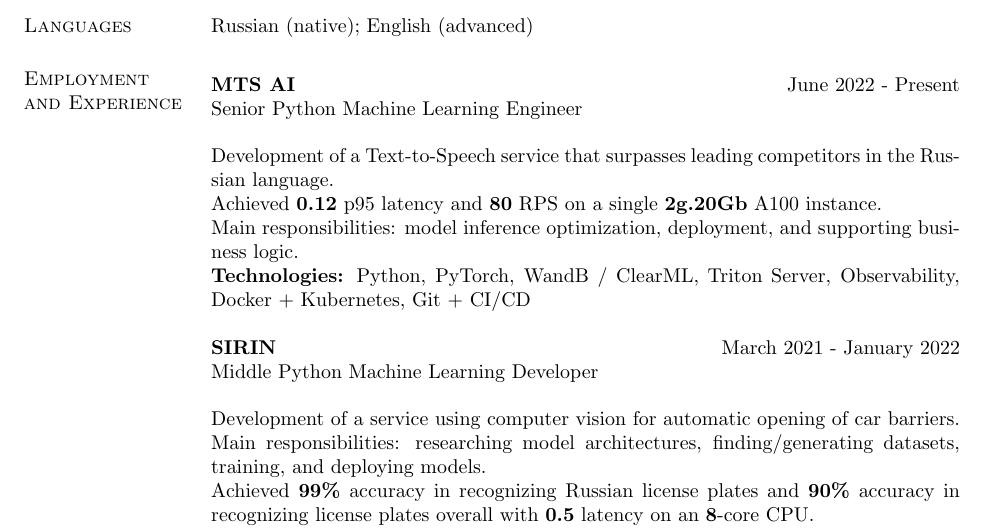
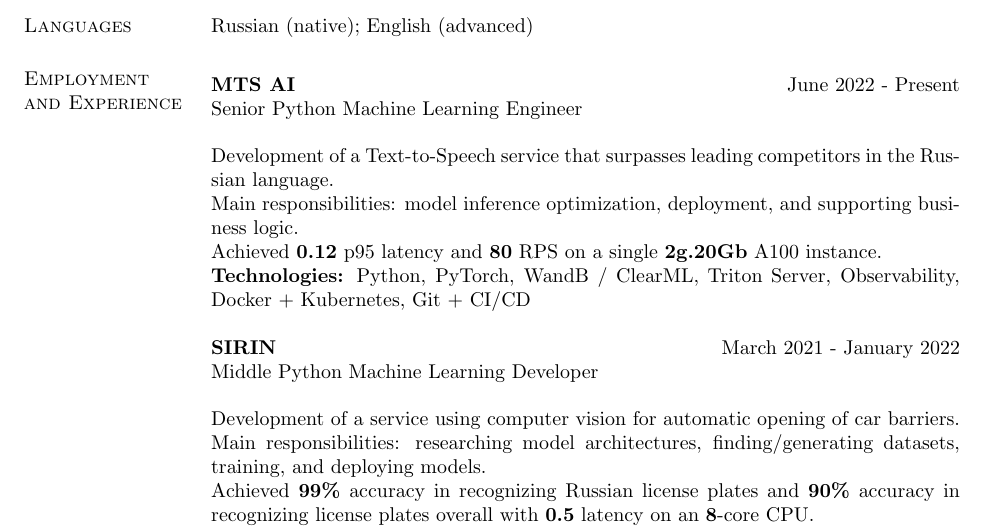
Before and after one commit to riZZZhik/riZZZhik, a LaTeX CV (cv/cv.tex, which reads cv/experience.tex): part of page 1 of 2, cut so that both start at the same text. Compiled offline with pdfLaTeX.

Commit message:
[FIX] CV

```diff
--- a/cv/experience.tex
+++ b/cv/experience.tex
@@ -5,8 +5,8 @@
 Senior Python Machine Learning Engineer
 
 Development of a Text-to-Speech service that surpasses leading competitors in the Russian language. \\
+Main responsibilities: model inference optimization, deployment, and supporting business logic. \\
 Achieved \textbf{0.12} p95 latency and \textbf{80} RPS on a single \textbf{2g.20Gb} A100 instance. \\
-Main responsibilities: model inference optimization, deployment, and supporting business logic. \\
 \textbf{Technologies:} Python, PyTorch, WandB / ClearML, Triton Server, Observability, Docker + Kubernetes, Git + CI/CD
 
 \textbf{SIRIN} \hfill March 2021 - January 2022 \\
```
Also changed, not shown: cv.pdf.
